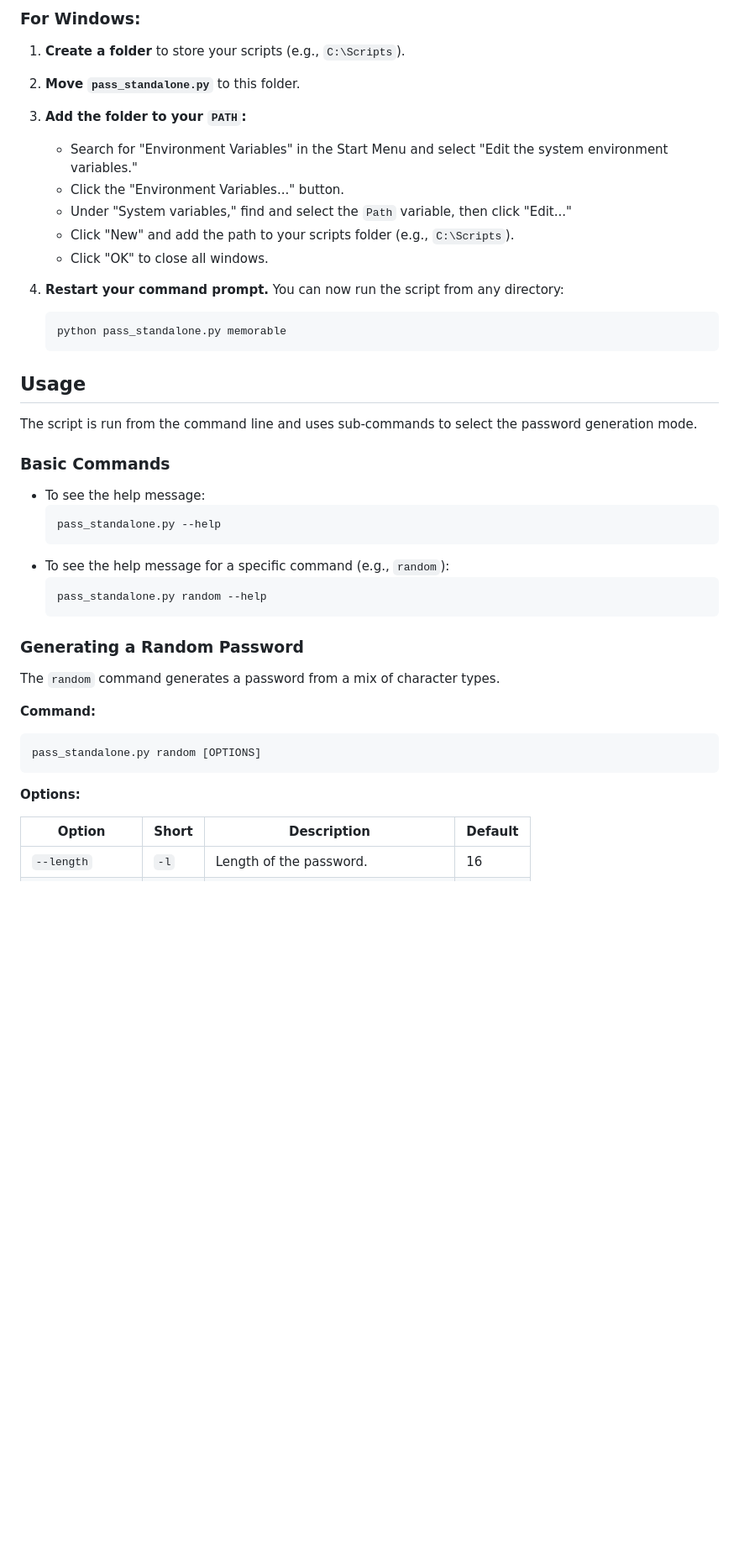
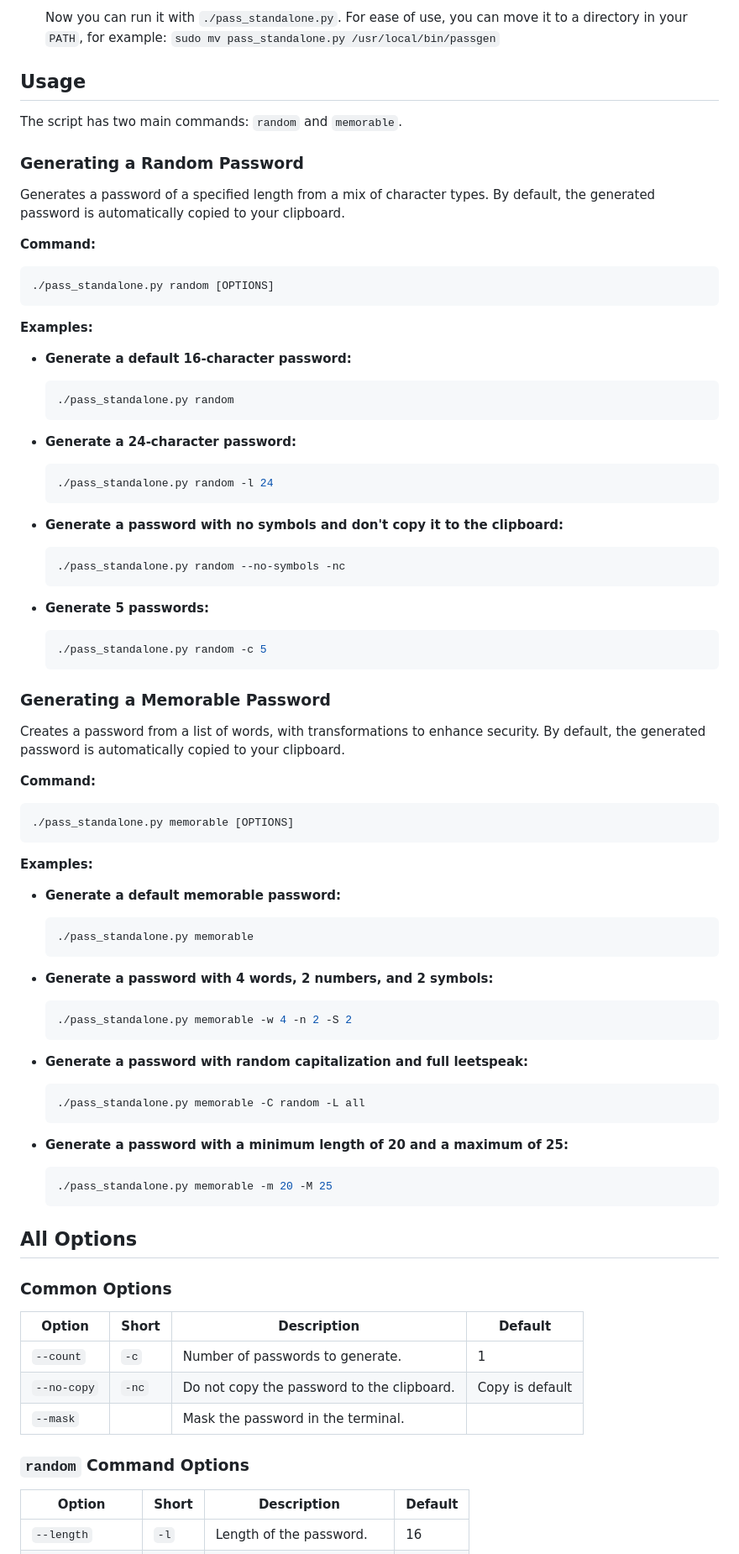
Before and after one commit to ameenshariff/password-generator, a Markdown page: README.md, the part around the change printed below. Shown: that part at 84% size. GitHub-like rendering; blank space fills up the shorter version.

Commit message:
Updated options

````diff
--- a/README.md
+++ b/README.md
@@ -72,46 +20,83 @@ To run the script from any directory without specifying the full path, you can a
     ```
-
-### For Windows:
-
-1.  **Create a folder** to store your scripts (e.g., `C:\Scripts`).
-2.  **Move `pass_standalone.py`** to this folder.
-3.  **Add the folder to your `PATH`:**
-    -   Search for "Environment Variables" in the Start Menu and select "Edit the system environment variables."
-    -   Click the "Environment Variables..." button.
-    -   Under "System variables," find and select the `Path` variable, then click "Edit..."
-    -   Click "New" and add the path to your scripts folder (e.g., `C:\Scripts`).
-    -   Click "OK" to close all windows.
-4.  **Restart your command prompt.** You can now run the script from any directory:
-
-    ```bash
-    python pass_standalone.py memorable
-    ```
+    Now you can run it with `./pass_standalone.py`. For ease of use, you can move it to a directory in your `PATH`, for example: `sudo mv pass_standalone.py /usr/local/bin/passgen`
 
 ## Usage
 
-The script is run from the command line and uses sub-commands to select the password generation mode.
-
-### Basic Commands
-
-- To see the help message:
-  ```bash
-  pass_standalone.py --help
-  ```
-- To see the help message for a specific command (e.g., `random`):
-  ```bash
-  pass_standalone.py random --help
-  ```
+The script has two main commands: `random` and `memorable`.
 
 ### Generating a Random Password
 
-The `random` command generates a password from a mix of character types.
+Generates a password of a specified length from a mix of character types. By default, the generated password is automatically copied to your clipboard.
 
 **Command:**
 ```bash
-pass_standalone.py random [OPTIONS]
+./pass_standalone.py random [OPTIONS]
 ```
 
-**Options:**
+**Examples:**
+
+- **Generate a default 16-character password:**
+  ```bash
+  ./pass_standalone.py random
+  ```
+
+- **Generate a 24-character password:**
+  ```bash
+  ./pass_standalone.py random -l 24
+  ```
+
+- **Generate a password with no symbols and don't copy it to the clipboard:**
+  ```bash
+  ./pass_standalone.py random --no-symbols -nc
+  ```
+
+- **Generate 5 passwords:**
+  ```bash
+  ./pass_standalone.py random -c 5
+  ```
+
+### Generating a Memorable Password
+
+Creates a password from a list of words, with transformations to enhance security. By default, the generated password is automatically copied to your clipboard.
+
+**Command:**
+```bash
+./pass_standalone.py memorable [OPTIONS]
+```
+
+**Examples:**
+
+- **Generate a default memorable password:**
+  ```bash
+  ./pass_standalone.py memorable
+  ```
+
+- **Generate a password with 4 words, 2 numbers, and 2 symbols:**
+  ```bash
+  ./pass_standalone.py memorable -w 4 -n 2 -S 2
+  ```
+
+- **Generate a password with random capitalization and full leetspeak:**
+  ```bash
+  ./pass_standalone.py memorable -C random -L all
+  ```
+
+- **Generate a password with a minimum length of 20 and a maximum of 25:**
+  ```bash
+  ./pass_standalone.py memorable -m 20 -M 25
+  ```
+
+## All Options
+
+### Common Options
+
+| Option | Short | Description | Default |
+|---|---|---|---|
+| `--count` | `-c` | Number of passwords to generate. | 1 |
+| `--no-copy` | `-nc` | Do not copy the password to the clipboard. | Copy is default |
+| `--mask` | | Mask the password in the terminal. | |
+
+### `random` Command Options
 
 | Option | Short | Description | Default |
 |---|---|---|---|
````
Also changed, not shown: other parts of README.md (+11 -141 lines).
